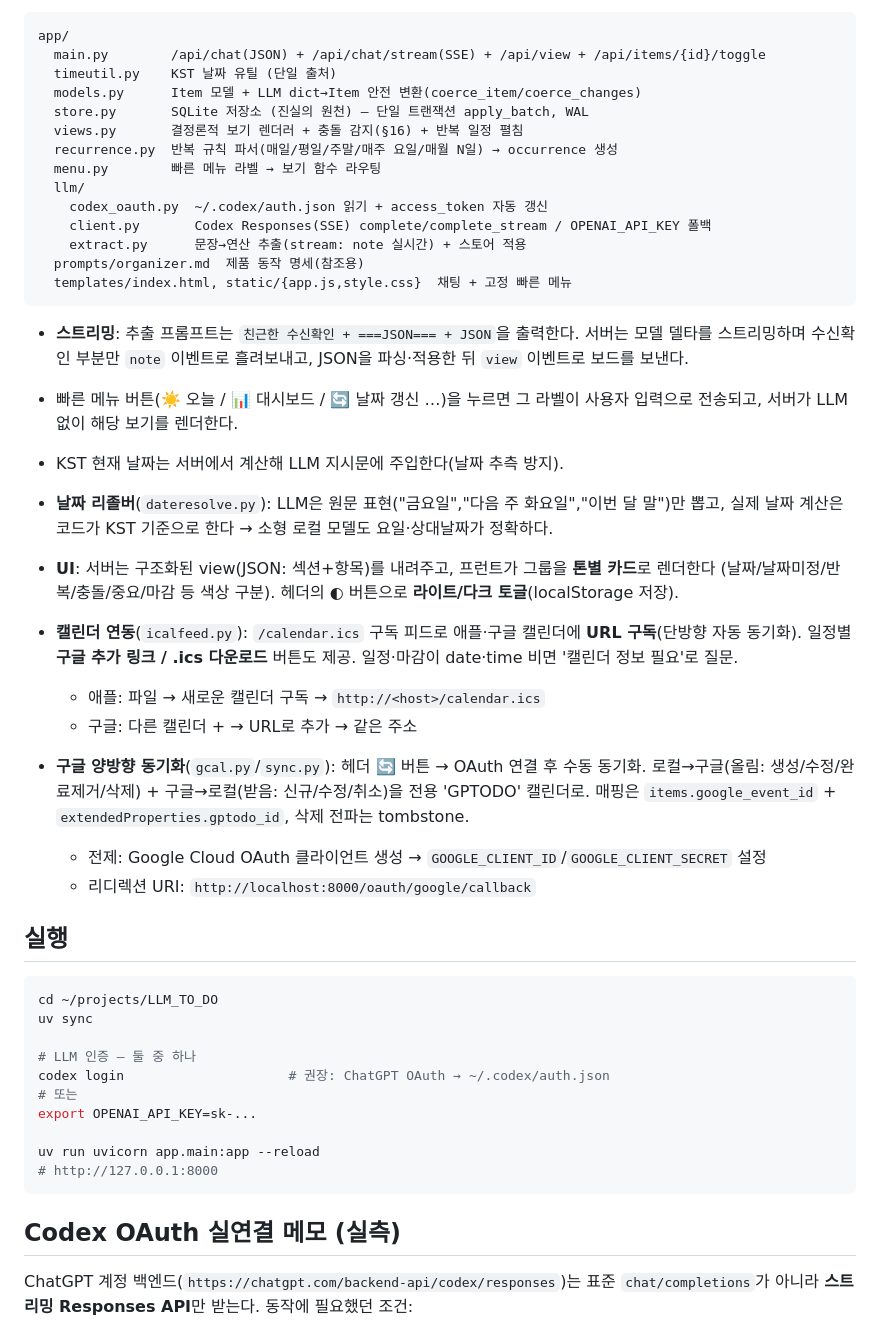
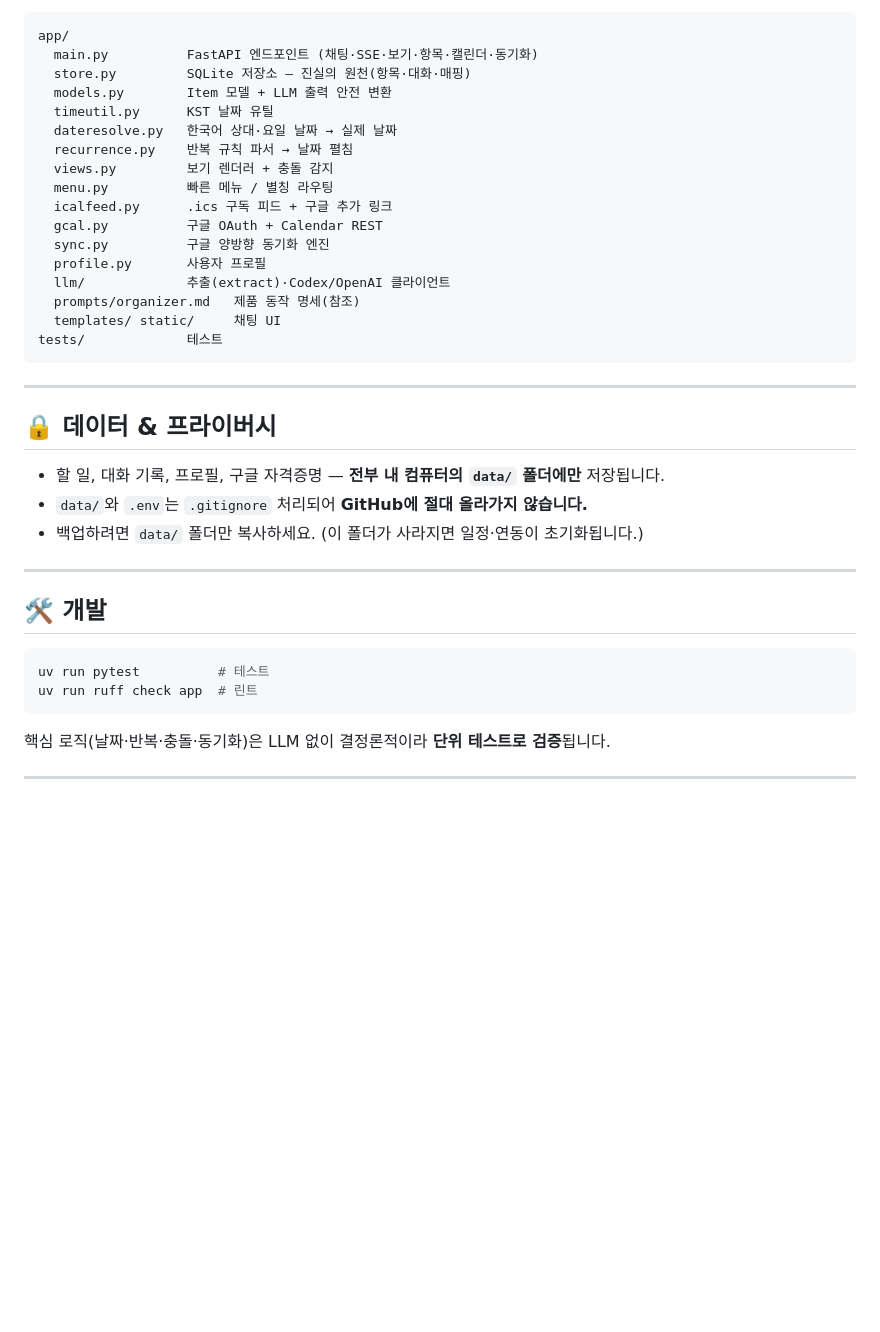
Before and after one commit to newrise0410/GPTODO, a Markdown page: README.md, the part around one of its changes. Rendered like a GitHub page; blank space fills up the shorter version.

````diff
--- a/README.md
+++ b/README.md
@@ -24,57 +159,42 @@ API 키를 쓰고 싶을 때 env로 켜면 그쪽이 우선한다. (`app/llm/cli
 
 ```
 app/
-  main.py        /api/chat(JSON) + /api/chat/stream(SSE) + /api/view + /api/items/{id}/toggle
-  timeutil.py    KST 날짜 유틸 (단일 출처)
-  models.py      Item 모델 + LLM dict→Item 안전 변환(coerce_item/coerce_changes)
-  store.py       SQLite 저장소 (진실의 원천) — 단일 트랜잭션 apply_batch, WAL
-  views.py       결정론적 보기 렌더러 + 충돌 감지(§16) + 반복 일정 펼침
-  recurrence.py  반복 규칙 파서(매일/평일/주말/매주 요일/매월 N일) → occurrence 생성
-  menu.py        빠른 메뉴 라벨 → 보기 함수 라우팅
-  llm/
-    codex_oauth.py  ~/.codex/auth.json 읽기 + access_token 자동 갱신
-    client.py       Codex Responses(SSE) complete/complete_stream / OPENAI_API_KEY 폴백
-    extract.py      문장→연산 추출(stream: note 실시간) + 스토어 적용
-  prompts/organizer.md  제품 동작 명세(참조용)
-  templates/index.html, static/{app.js,style.css}  채팅 + 고정 빠른 메뉴
+  main.py          FastAPI 엔드포인트 (채팅·SSE·보기·항목·캘린더·동기화)
+  store.py         SQLite 저장소 — 진실의 원천(항목·대화·매핑)
+  models.py        Item 모델 + LLM 출력 안전 변환
+  timeutil.py      KST 날짜 유틸
+  dateresolve.py   한국어 상대·요일 날짜 → 실제 날짜
+  recurrence.py    반복 규칙 파서 → 날짜 펼침
+  views.py         보기 렌더러 + 충돌 감지
+  menu.py          빠른 메뉴 / 별칭 라우팅
+  icalfeed.py      .ics 구독 피드 + 구글 추가 링크
+  gcal.py          구글 OAuth + Calendar REST
+  sync.py          구글 양방향 동기화 엔진
+  profile.py       사용자 프로필
+  llm/             추출(extract)·Codex/OpenAI 클라이언트
+  prompts/organizer.md   제품 동작 명세(참조)
+  templates/ static/     채팅 UI
+tests/             테스트
 ```
 
-- **스트리밍**: 추출 프롬프트는 `친근한 수신확인 + ===JSON=== + JSON`을 출력한다. 서버는 모델 델타를
-  스트리밍하며 수신확인 부분만 `note` 이벤트로 흘려보내고, JSON을 파싱·적용한 뒤 `view` 이벤트로 보드를 보낸다.
+---
 
-- 빠른 메뉴 버튼(☀️ 오늘 / 📊 대시보드 / 🔄 날짜 갱신 …)을 누르면 그 라벨이 사용자 입력으로 전송되고, 서버가 LLM 없이 해당 보기를 렌더한다.
-- KST 현재 날짜는 서버에서 계산해 LLM 지시문에 주입한다(날짜 추측 방지).
-- **날짜 리졸버**(`dateresolve.py`): LLM은 원문 표현("금요일","다음 주 화요일","이번 달 말")만 뽑고,
-  실제 날짜 계산은 코드가 KST 기준으로 한다 → 소형 로컬 모델도 요일·상대날짜가 정확하다.
-- **UI**: 서버는 구조화된 view(JSON: 섹션+항목)를 내려주고, 프런트가 그룹을 **톤별 카드**로 렌더한다
-  (날짜/날짜미정/반복/충돌/중요/마감 등 색상 구분). 헤더의 ◐ 버튼으로 **라이트/다크 토글**(localStorage 저장).
-- **캘린더 연동**(`icalfeed.py`): `/calendar.ics` 구독 피드로 애플·구글 캘린더에 **URL 구독**(단방향 자동 동기화).
-  일정별 **구글 추가 링크 / .ics 다운로드** 버튼도 제공. 일정·마감이 date·time 비면 '캘린더 정보 필요'로 질문.
-  - 애플: 파일 → 새로운 캘린더 구독 → `http://<host>/calendar.ics`
-  - 구글: 다른 캘린더 + → URL로 추가 → 같은 주소
-- **구글 양방향 동기화**(`gcal.py`/`sync.py`): 헤더 🔄 버튼 → OAuth 연결 후 수동 동기화.
-  로컬→구글(올림: 생성/수정/완료제거/삭제) + 구글→로컬(받음: 신규/수정/취소)을 전용 'GPTODO' 캘린더로.
-  매핑은 `items.google_event_id` + `extendedProperties.gptodo_id`, 삭제 전파는 tombstone.
-  - 전제: Google Cloud OAuth 클라이언트 생성 → `GOOGLE_CLIENT_ID`/`GOOGLE_CLIENT_SECRET` 설정
-  - 리디렉션 URI: `http://localhost:8000/oauth/google/callback`
+## 🔒 데이터 & 프라이버시
 
-## 실행
+- 할 일, 대화 기록, 프로필, 구글 자격증명 — **전부 내 컴퓨터의 `data/` 폴더에만** 저장됩니다.
+- `data/`와 `.env`는 `.gitignore` 처리되어 **GitHub에 절대 올라가지 않습니다.**
+- 백업하려면 `data/` 폴더만 복사하세요. (이 폴더가 사라지면 일정·연동이 초기화됩니다.)
+
+---
+
+## 🛠 개발
 
 ```bash
-cd ~/projects/LLM_TO_DO
-uv sync
-
-# LLM 인증 — 둘 중 하나
-codex login                     # 권장: ChatGPT OAuth → ~/.codex/auth.json
-# 또는
-export OPENAI_API_KEY=sk-...
-
-uv run uvicorn app.main:app --reload
-# http://127.0.0.1:8000
+uv run pytest          # 테스트
+uv run ruff check app  # 린트
 ```
 
-## Codex OAuth 실연결 메모 (실측)
+핵심 로직(날짜·반복·충돌·동기화)은 LLM 없이 결정론적이라 **단위 테스트로 검증**됩니다.
 
-ChatGPT 계정 백엔드(`https://chatgpt.com/backend-api/codex/responses`)는 표준
-`chat/completions`가 아니라 **스트리밍 Responses API**만 받는다. 동작에 필요했던 조건:
+---
 
````
Also changed, not shown: other parts of README.md (+153 -35 lines).
